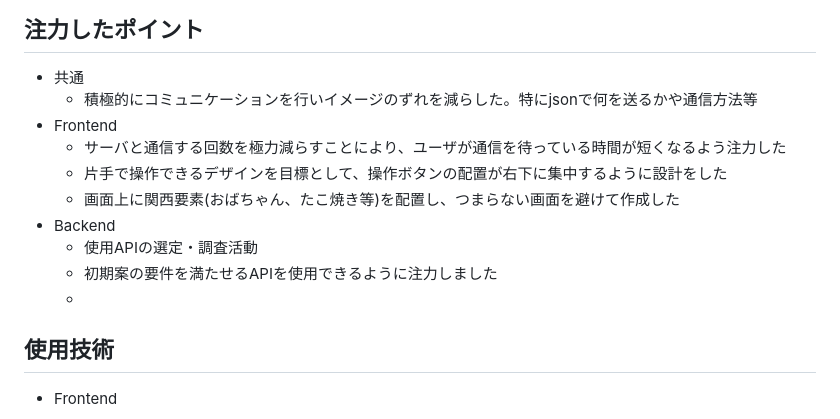
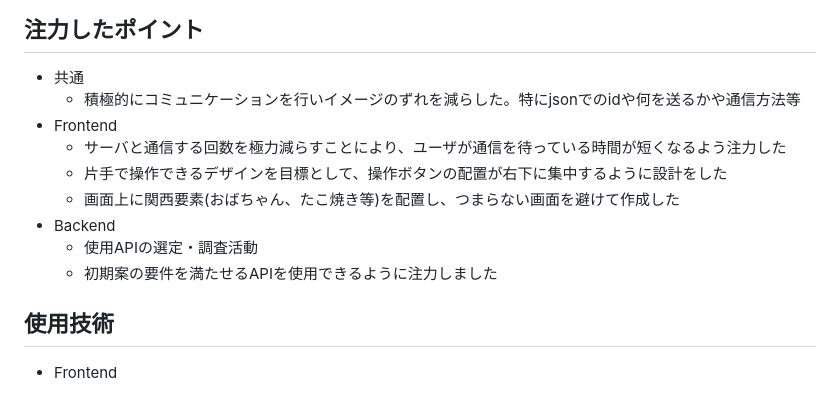
Before and after one commit to kc3hack/2024_D, a Markdown page: README.md, the part around the change. Drawn GitHub-style.

```diff
--- a/README.md
+++ b/README.md
@@ -43,7 +43,7 @@
 
 <!-- 開発したプロダクトの中で、特に注力して作成した箇所・ポイントについて入力してください -->
 - 共通
-  - 積極的にコミュニケーションを行いイメージのずれを減らした。特にjsonで何を送るかや通信方法等
+  - 積極的にコミュニケーションを行いイメージのずれを減らした。特にjsonでのidや何を送るかや通信方法等
 - Frontend
   - サーバと通信する回数を極力減らすことにより、ユーザが通信を待っている時間が短くなるよう注力した
   - 片手で操作できるデザインを目標として、操作ボタンの配置が右下に集中するように設計をした
@@ -51,7 +51,6 @@
 - Backend
   - 使用APIの選定・調査活動
   - 初期案の要件を満たせるAPIを使用できるように注力しました
-  -
 <!--バックエンドさんお願い-->
 
 ## 使用技術
```
